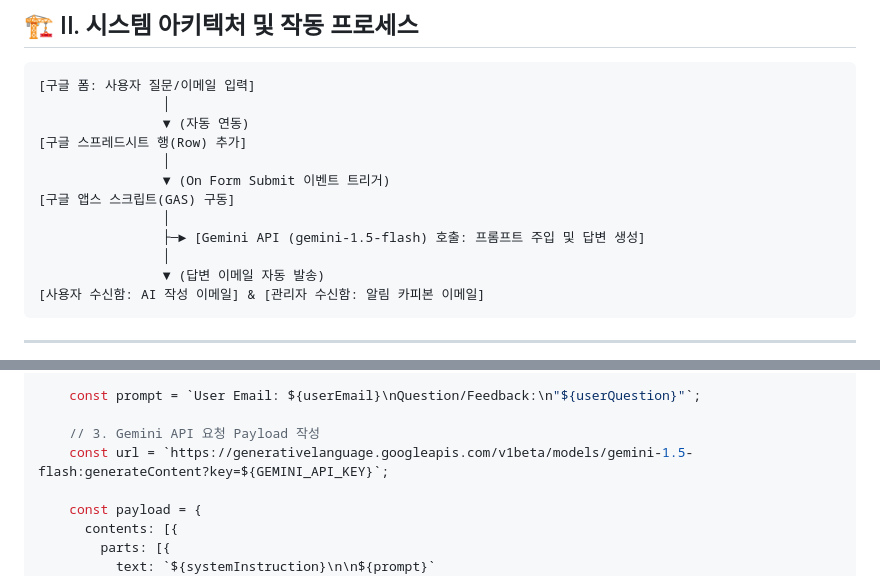
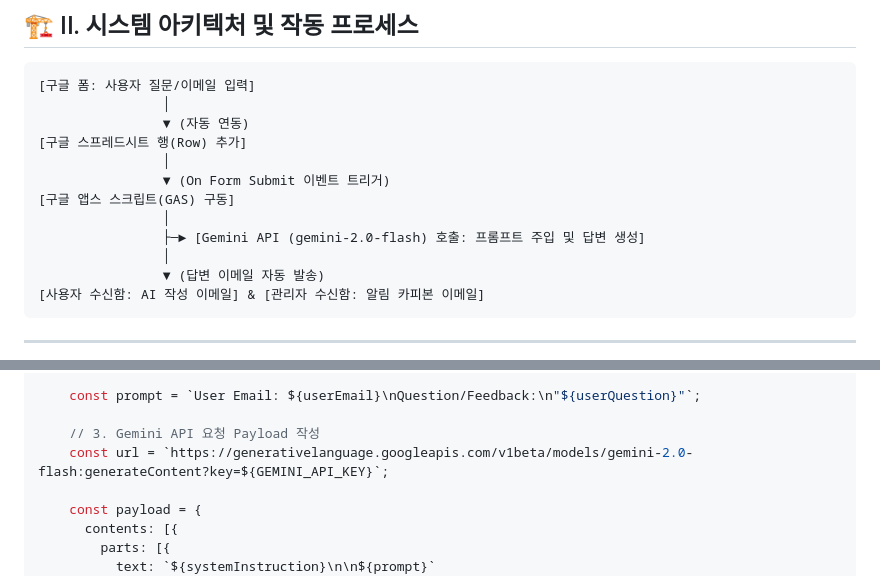
Before and after one commit to vmffkxhs2362-svg/smartfarm-engineering-lab, a Markdown page: Development/Zero_Cost_Gemini_Feedback_Autoresponder.md, 2 parts joined by grey strips. GitHub-like rendering.

Commit message:
Update model name to gemini-2.0-flash in markdown guide

```diff
--- a/Development/Zero_Cost_Gemini_Feedback_Autoresponder.md
+++ b/Development/Zero_Cost_Gemini_Feedback_Autoresponder.md
@@ -29,7 +29,7 @@
                 ▼ (On Form Submit 이벤트 트리거)
 [구글 앱스 스크립트(GAS) 구동]
                 │
-                ├─► [Gemini API (gemini-1.5-flash) 호출: 프롬프트 주입 및 답변 생성]
+                ├─► [Gemini API (gemini-2.0-flash) 호출: 프롬프트 주입 및 답변 생성]
                 │
                 ▼ (답변 이메일 자동 발송)
 [사용자 수신함: AI 작성 이메일] & [관리자 수신함: 알림 카피본 이메일]
@@ -99,7 +99,7 @@ function onFormSubmitTrigger(e) {
     const prompt = `User Email: ${userEmail}\nQuestion/Feedback:\n"${userQuestion}"`;
 
     // 3. Gemini API 요청 Payload 작성
-    const url = `https://generativelanguage.googleapis.com/v1beta/models/gemini-1.5-flash:generateContent?key=${GEMINI_API_KEY}`;
+    const url = `https://generativelanguage.googleapis.com/v1beta/models/gemini-2.0-flash:generateContent?key=${GEMINI_API_KEY}`;
 
     const payload = {
       contents: [{
```
